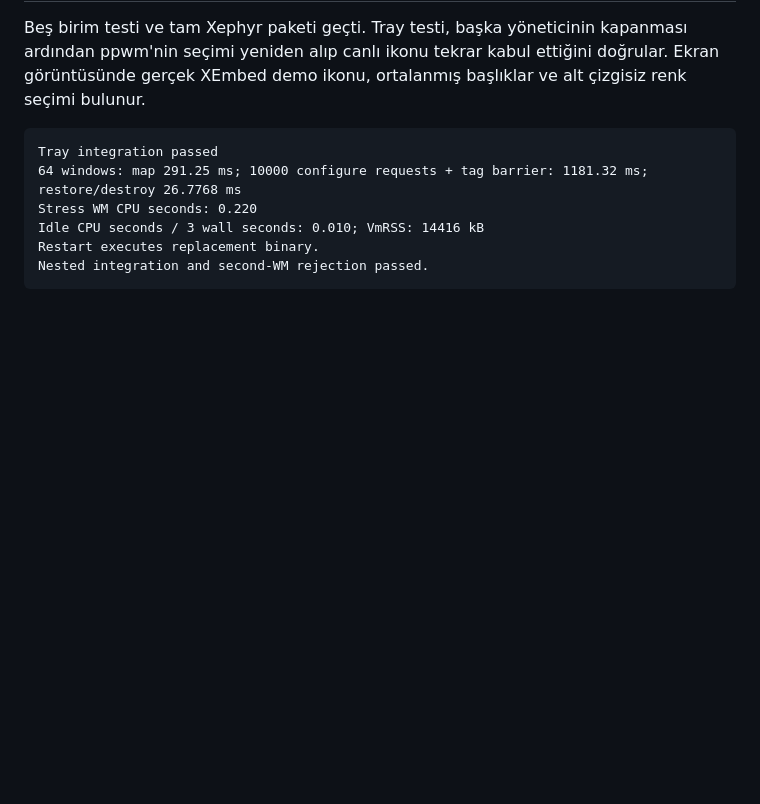
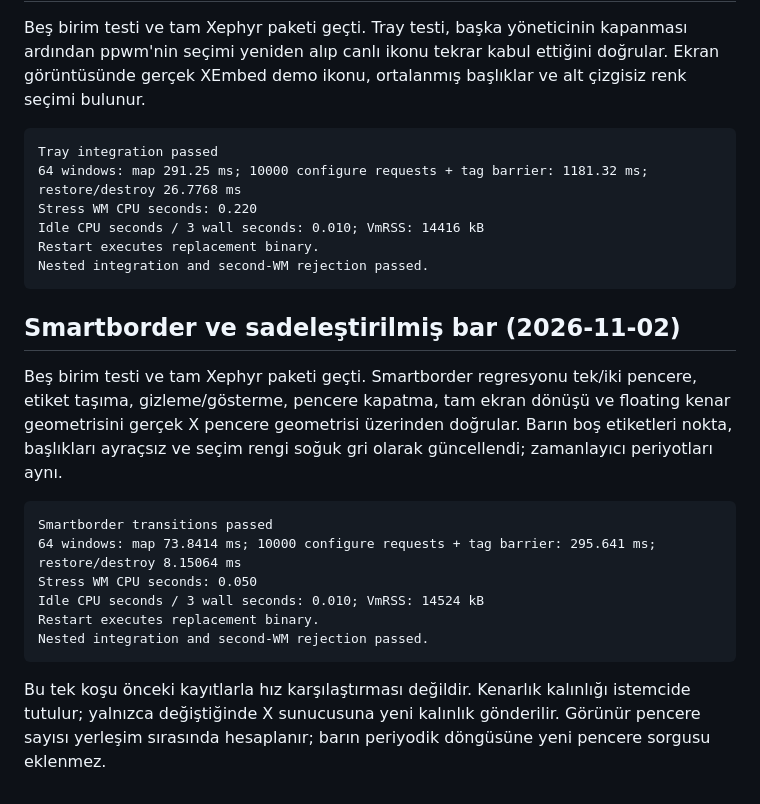
Before and after one commit to merthium/ppwm, a Markdown page: docs/PERFORMANCE.md, the part around the change. Drawn GitHub-style; blank space fills up the shorter version.

````diff
--- a/docs/PERFORMANCE.md
+++ b/docs/PERFORMANCE.md
@@ -131,3 +131,18 @@ Idle CPU seconds / 3 wall seconds: 0.010; VmRSS: 14416 kB
 Restart executes replacement binary.
 Nested integration and second-WM rejection passed.
 ```
+
+## Smartborder ve sadeleştirilmiş bar (2026-11-02)
+
+Beş birim testi ve tam Xephyr paketi geçti. Smartborder regresyonu tek/iki pencere, etiket taşıma, gizleme/gösterme, pencere kapatma, tam ekran dönüşü ve floating kenar geometrisini gerçek X pencere geometrisi üzerinden doğrular. Barın boş etiketleri nokta, başlıkları ayraçsız ve seçim rengi soğuk gri olarak güncellendi; zamanlayıcı periyotları aynı.
+
+```text
+Smartborder transitions passed
+64 windows: map 73.8414 ms; 10000 configure requests + tag barrier: 295.641 ms; restore/destroy 8.15064 ms
+Stress WM CPU seconds: 0.050
+Idle CPU seconds / 3 wall seconds: 0.010; VmRSS: 14524 kB
+Restart executes replacement binary.
+Nested integration and second-WM rejection passed.
+```
+
+Bu tek koşu önceki kayıtlarla hız karşılaştırması değildir. Kenarlık kalınlığı istemcide tutulur; yalnızca değiştiğinde X sunucusuna yeni kalınlık gönderilir. Görünür pencere sayısı yerleşim sırasında hesaplanır; barın periyodik döngüsüne yeni pencere sorgusu eklenmez.
````
Also changed, not shown: README.md (+7 -3 lines), assets/ppwm.png, 9 other files.
